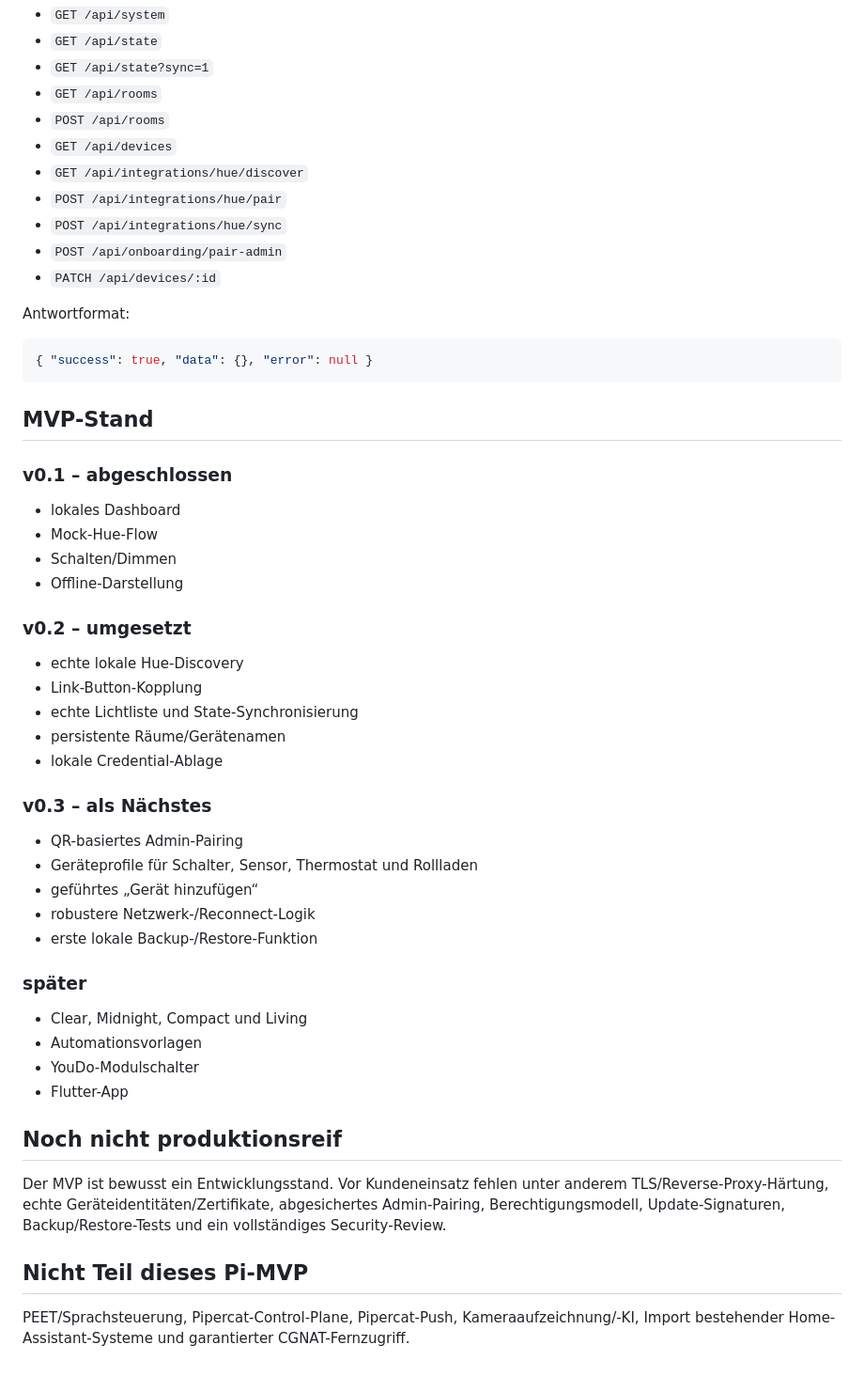
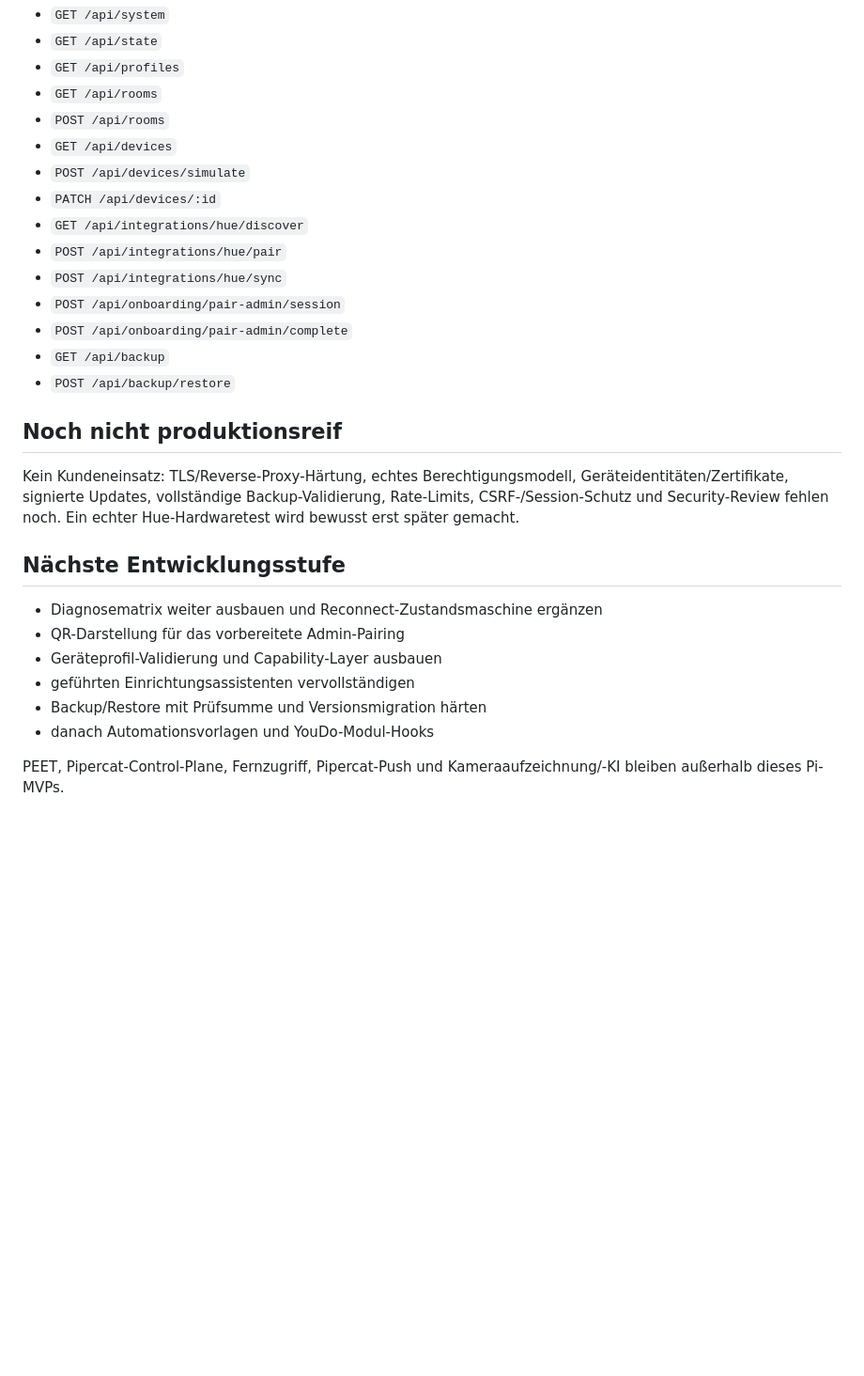
Before and after one commit to Pipercat/Pipercat-Technologies, a Markdown page: mvp/systemone-pi/README.md, the part around one of its changes. Shown at 94% size. Rendered like a GitHub page; blank space fills up the shorter version.

````diff
--- a/mvp/systemone-pi/README.md
+++ b/mvp/systemone-pi/README.md
@@ -77,53 +76,30 @@ Damit wird eine lokale Demo-Bridge mit zwei Lampen verwendet. Auch Namen und Rau
 - `GET /api/system`
 - `GET /api/state`
-- `GET /api/state?sync=1`
+- `GET /api/profiles`
 - `GET /api/rooms`
 - `POST /api/rooms`
 - `GET /api/devices`
+- `POST /api/devices/simulate`
+- `PATCH /api/devices/:id`
 - `GET /api/integrations/hue/discover`
 - `POST /api/integrations/hue/pair`
 - `POST /api/integrations/hue/sync`
-- `POST /api/onboarding/pair-admin`
-- `PATCH /api/devices/:id`
-
-Antwortformat:
-
-```json
-{ "success": true, "data": {}, "error": null }
-```
-
-## MVP-Stand
-
-### v0.1 – abgeschlossen
-- lokales Dashboard
-- Mock-Hue-Flow
-- Schalten/Dimmen
-- Offline-Darstellung
-
-### v0.2 – umgesetzt
-- echte lokale Hue-Discovery
-- Link-Button-Kopplung
-- echte Lichtliste und State-Synchronisierung
-- persistente Räume/Gerätenamen
-- lokale Credential-Ablage
-
-### v0.3 – als Nächstes
-- QR-basiertes Admin-Pairing
-- Geräteprofile für Schalter, Sensor, Thermostat und Rollladen
-- geführtes „Gerät hinzufügen“
-- robustere Netzwerk-/Reconnect-Logik
-- erste lokale Backup-/Restore-Funktion
-
-### später
-- Clear, Midnight, Compact und Living
-- Automationsvorlagen
-- YouDo-Modulschalter
-- Flutter-App
+- `POST /api/onboarding/pair-admin/session`
+- `POST /api/onboarding/pair-admin/complete`
+- `GET /api/backup`
+- `POST /api/backup/restore`
 
 ## Noch nicht produktionsreif
 
-Der MVP ist bewusst ein Entwicklungsstand. Vor Kundeneinsatz fehlen unter anderem TLS/Reverse-Proxy-Härtung, echte Geräteidentitäten/Zertifikate, abgesichertes Admin-Pairing, Berechtigungsmodell, Update-Signaturen, Backup/Restore-Tests und ein vollständiges Security-Review.
+Kein Kundeneinsatz: TLS/Reverse-Proxy-Härtung, echtes Berechtigungsmodell, Geräteidentitäten/Zertifikate, signierte Updates, vollständige Backup-Validierung, Rate-Limits, CSRF-/Session-Schutz und Security-Review fehlen noch. Ein echter Hue-Hardwaretest wird bewusst erst später gemacht.
 
-## Nicht Teil dieses Pi-MVP
+## Nächste Entwicklungsstufe
 
-PEET/Sprachsteuerung, Pipercat-Control-Plane, Pipercat-Push, Kameraaufzeichnung/-KI, Import bestehender Home-Assistant-Systeme und garantierter CGNAT-Fernzugriff.
+- Diagnosematrix weiter ausbauen und Reconnect-Zustandsmaschine ergänzen
+- QR-Darstellung für das vorbereitete Admin-Pairing
+- Geräteprofil-Validierung und Capability-Layer ausbauen
+- geführten Einrichtungsassistenten vervollständigen
+- Backup/Restore mit Prüfsumme und Versionsmigration härten
+- danach Automationsvorlagen und YouDo-Modul-Hooks
+
+PEET, Pipercat-Control-Plane, Fernzugriff, Pipercat-Push und Kameraaufzeichnung/-KI bleiben außerhalb dieses Pi-MVPs.
````
Also changed, not shown: other parts of mvp/systemone-pi/README.md (+44 -45 lines).
